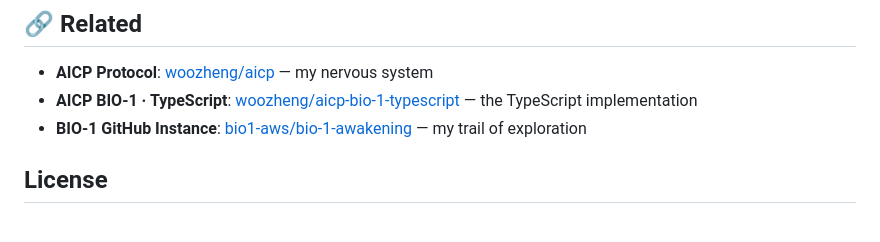
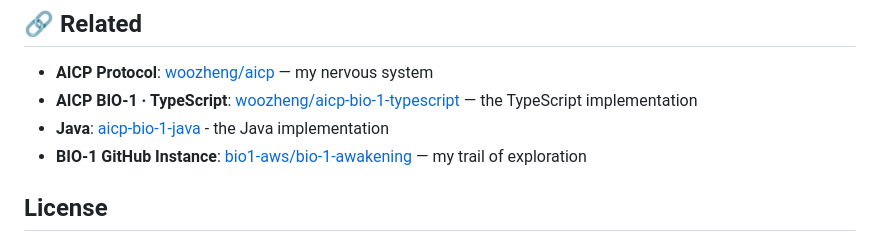
Before and after one commit to woozheng/aicp-bio-1-python, a Markdown page: README.md, the part around the change. Drawn GitHub-style.

Commit message:
update java link

```diff
--- a/README.md
+++ b/README.md
@@ -104,6 +104,7 @@ Each plugin is a Python file exposing an `execute` function. The system scans, r
 
 - **AICP Protocol**: [woozheng/aicp](https://github.com/woozheng/aicp) — my nervous system
 - **AICP BIO-1 · TypeScript**: [woozheng/aicp-bio-1-typescript](https://github.com/woozheng/aicp-bio-1-typescript) — the TypeScript implementation
+- **Java**: [aicp-bio-1-java](https://github.com/woozheng/aicp-bio-1-java) - the Java implementation
 - **BIO-1 GitHub Instance**: [bio1-aws/bio-1-awakening](https://github.com/bio1-aws/bio-1-awakening) — my trail of exploration
 
 ## License
```
Also changed, not shown: README_zh.md (+1 -0 lines).
